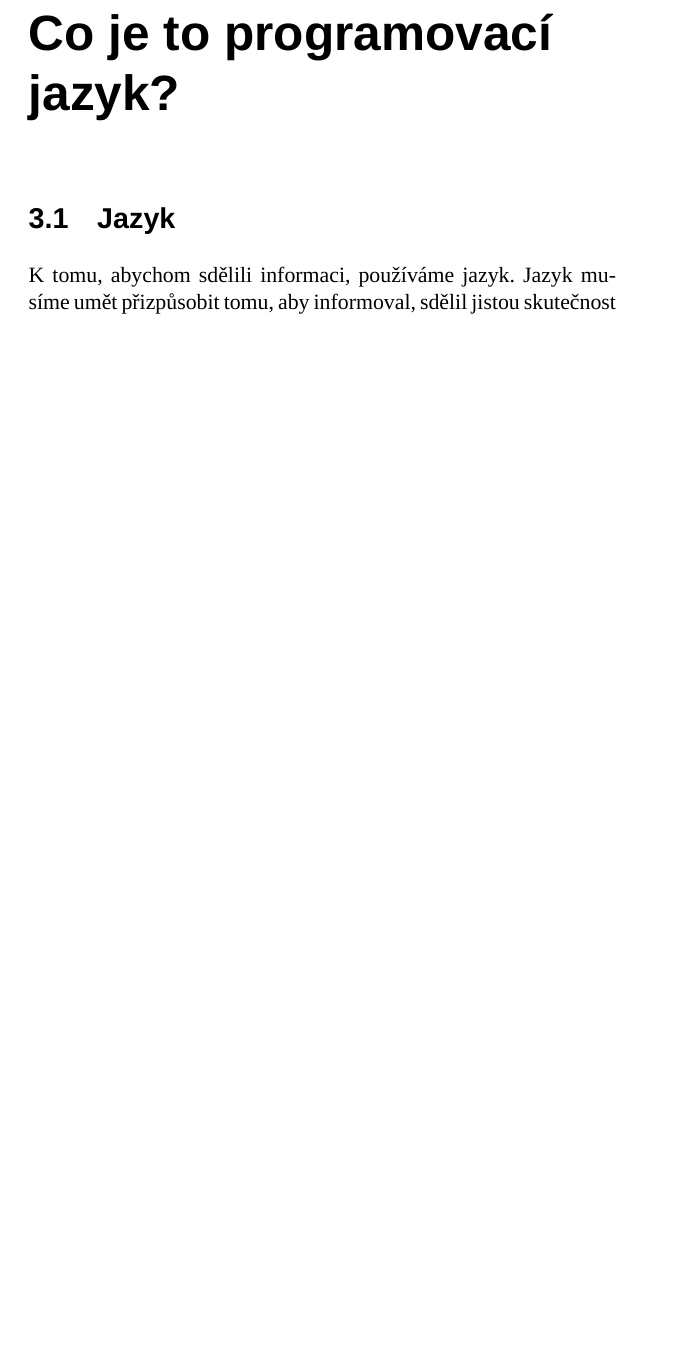
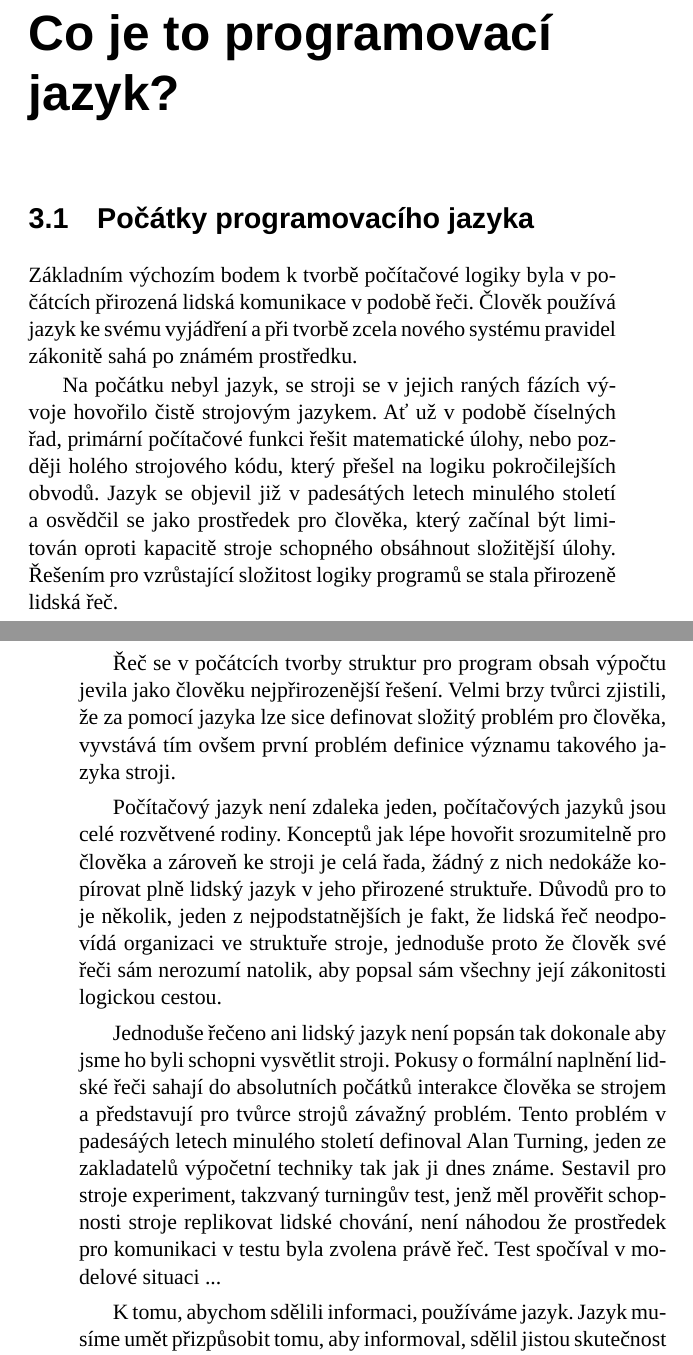
Before and after one commit to K0F/processing_1, a LaTeX thesis (verze2.tex): part of page 13 of 66 before the commit and two parts of pages 13 and 14 of 68 after it, the two joined at a grey line, cut so that both start at the same text, the shorter picture padded with empty space. Compiled offline with LuaLaTeX; a missing font is replaced by an installed copy or a similar font.

Commit message:
jazyk, obecne

```diff
--- a/verze2.tex
+++ b/verze2.tex
@@ -292,7 +292,21 @@ As the particles move through space they become attracted by the various, initia
 
 \chapter{Co je to programovací jazyk?}
 
-\oddil{Jazyk}
+\oddil{Počátky programovacího jazyka}
+
+
+Základním výchozím bodem k tvorbě počítačové logiky byla v počátcích přirozená lidská komunikace v podobě řeči. Člověk používá jazyk ke svému vyjádření a při tvorbě zcela nového systému pravidel zákonitě sahá po známém prostředku.
+
+Na počátku nebyl jazyk, se stroji se v jejich raných fázích vývoje hovořilo čistě strojovým jazykem. Ať už v podobě číselných řad, primární počítačové funkci řešit matematické úlohy, nebo později holého strojového kódu, který přešel na logiku pokročilejších obvodů. Jazyk se objevil již v padesátých letech minulého století a osvědčil se jako prostředek pro člověka, který začínal být limitován oproti kapacitě stroje schopného obsáhnout složitější úlohy. Řešením pro vzrůstající složitost logiky programů se stala přirozeně lidská řeč.
+
+Řeč se v počátcích tvorby struktur pro program obsah výpočtu jevila jako člověku nejpřirozenější řešení. Velmi brzy tvůrci zjistili, že za pomocí jazyka lze sice definovat složitý problém pro člověka, vyvstává tím ovšem první problém definice významu takového jazyka stroji.
+
+Počítačový jazyk není zdaleka jeden, počítačových jazyků jsou celé rozvětvené rodiny. Konceptů jak lépe hovořit srozumitelně pro člověka a zároveň ke stroji je celá řada, žádný z nich nedokáže kopírovat plně lidský jazyk v jeho přirozené struktuře. Důvodů pro to je několik, jeden z nejpodstatnějších je fakt, že lidská řeč neodpovídá organizaci ve struktuře stroje, jednoduše proto že člověk své řeči sám nerozumí natolik, aby popsal sám všechny její zákonitosti logickou cestou.
+
+Jednoduše řečeno ani lidský jazyk není popsán tak dokonale aby jsme ho byli schopni vysvětlit stroji. Pokusy o formální naplnění lidské řeči sahají do absolutních počátků interakce člověka se strojem a představují pro tvůrce strojů závažný problém. Tento problém v padesáých letech minulého století definoval Alan Turning, jeden ze zakladatelů výpočetní techniky tak jak ji dnes známe. Sestavil pro stroje experiment, takzvaný turningův test, jenž měl prověřit schopnosti stroje replikovat lidské chování, není náhodou že prostředek pro komunikaci v testu byla zvolena právě řeč. Test spočíval v modelové situaci ...
+
+
+
 
 K tomu, abychom sdělili informaci, používáme jazyk. Jazyk musíme umět přizpůsobit tomu, aby informoval, sdělil jistou skutečnost - myšlenku sdělovanému subjektu. Jazyk má nutně několik úrovní, zdaleka ne všechny jsme schopni reflektovat. Úrovně, které jsme schopni reflektovat, jen částečně umíme logicky popsat. Logicky popsaným jazykem a vnitřně uceleným systémem jsme schopni vysvětlit pouhý fragment skutečnosti.
 
```
Also changed, not shown: verze2.pdf, verze2.tex (2 more changed lines), 1 other file.
